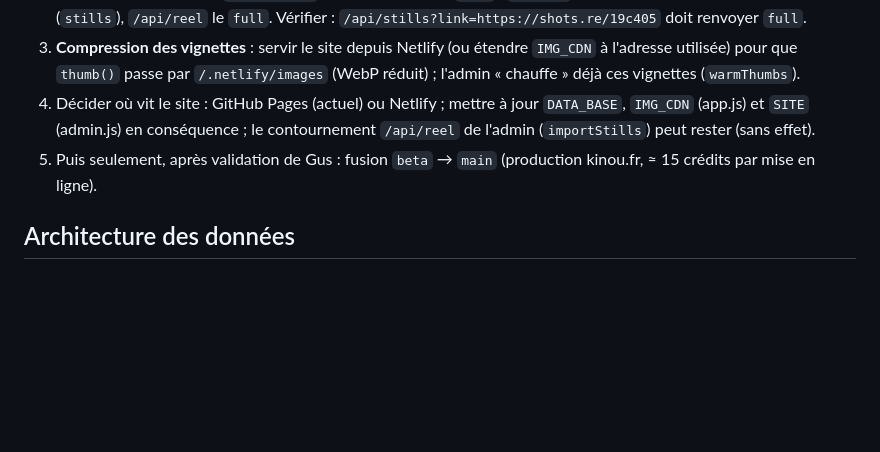
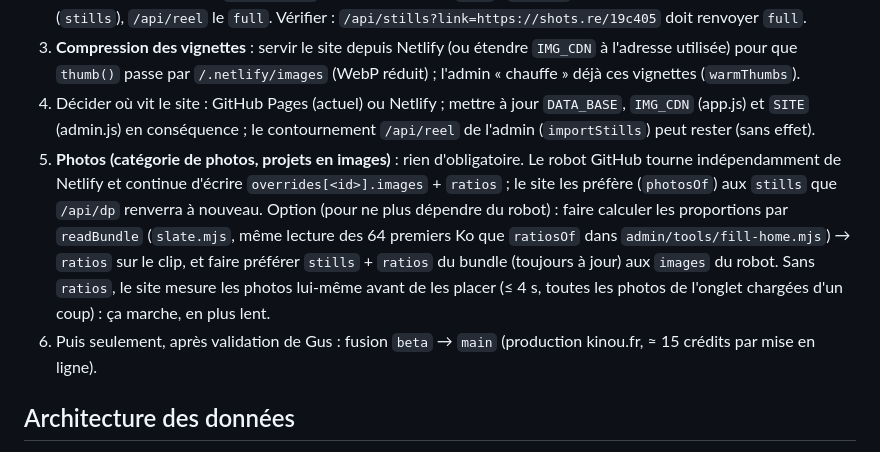
Before and after one commit to Kinou-DoP/site, a Markdown page: CLAUDE.md, the part around the change. Drawn GitHub-style; blank space fills up the shorter version.

Commit message:
Doc : photos et proportions au retour sur Netlify
Co-Authored-By: Claude Opus 5.5 <noreply@anthropic.com>
Claude-Session: https://claude.ai/code/session_01QZyTEmA9NJQ3FVEjnFSYNz

```diff
--- a/CLAUDE.md
+++ b/CLAUDE.md
@@ -47,7 +47,13 @@ Contournements en place (à retirer ou simplifier au retour sur Netlify) :
    `thumb()` passe par `/.netlify/images` (WebP réduit) ; l'admin « chauffe » déjà ces vignettes (`warmThumbs`).
 4. Décider où vit le site : GitHub Pages (actuel) ou Netlify ; mettre à jour `DATA_BASE`, `IMG_CDN` (app.js) et `SITE`
    (admin.js) en conséquence ; le contournement `/api/reel` de l'admin (`importStills`) peut rester (sans effet).
-5. Puis seulement, après validation de Gus : fusion `beta` → `main` (production kinou.fr, ≈ 15 crédits par mise en ligne).
+5. **Photos (catégorie de photos, projets en images)** : rien d'obligatoire. Le robot GitHub tourne indépendamment de Netlify
+   et continue d'écrire `overrides[<id>].images` + `ratios` ; le site les préfère (`photosOf`) aux `stills` que `/api/dp`
+   renverra à nouveau. Option (pour ne plus dépendre du robot) : faire calculer les proportions par `readBundle`
+   (`slate.mjs`, même lecture des 64 premiers Ko que `ratiosOf` dans `admin/tools/fill-home.mjs`) → `ratios` sur le clip,
+   et faire préférer `stills` + `ratios` du bundle (toujours à jour) aux `images` du robot. Sans `ratios`, le site mesure
+   les photos lui-même avant de les placer (≤ 4 s, toutes les photos de l'onglet chargées d'un coup) : ça marche, en plus lent.
+6. Puis seulement, après validation de Gus : fusion `beta` → `main` (production kinou.fr, ≈ 15 crédits par mise en ligne).
 
 ## Architecture des données
 
```
